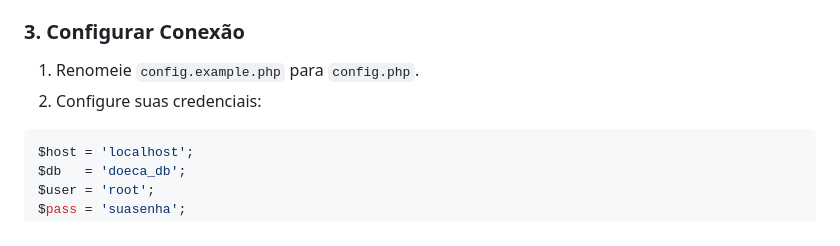
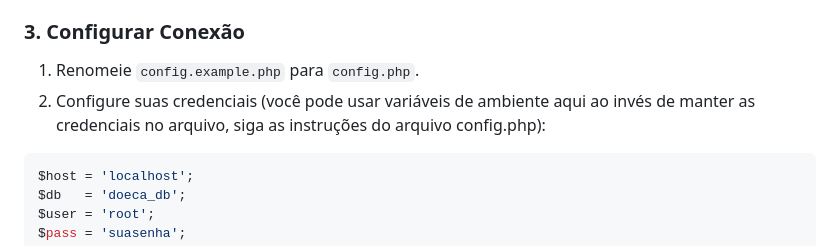
Before and after one commit to adrianolerner/doeca, a Markdown page: README.md, the part around the change. GitHub-like rendering.

````diff
--- a/README.md
+++ b/README.md
@@ -100,7 +100,7 @@ composer install
 ### 3. Configurar Conexão
 
 1. Renomeie `config.example.php` para `config.php`.
-2. Configure suas credenciais:
+2. Configure suas credenciais (você pode usar variáveis de ambiente aqui ao invés de manter as credenciais no arquivo, siga as instruções do arquivo config.php):
 
 ```php
 $host = 'localhost';
````
